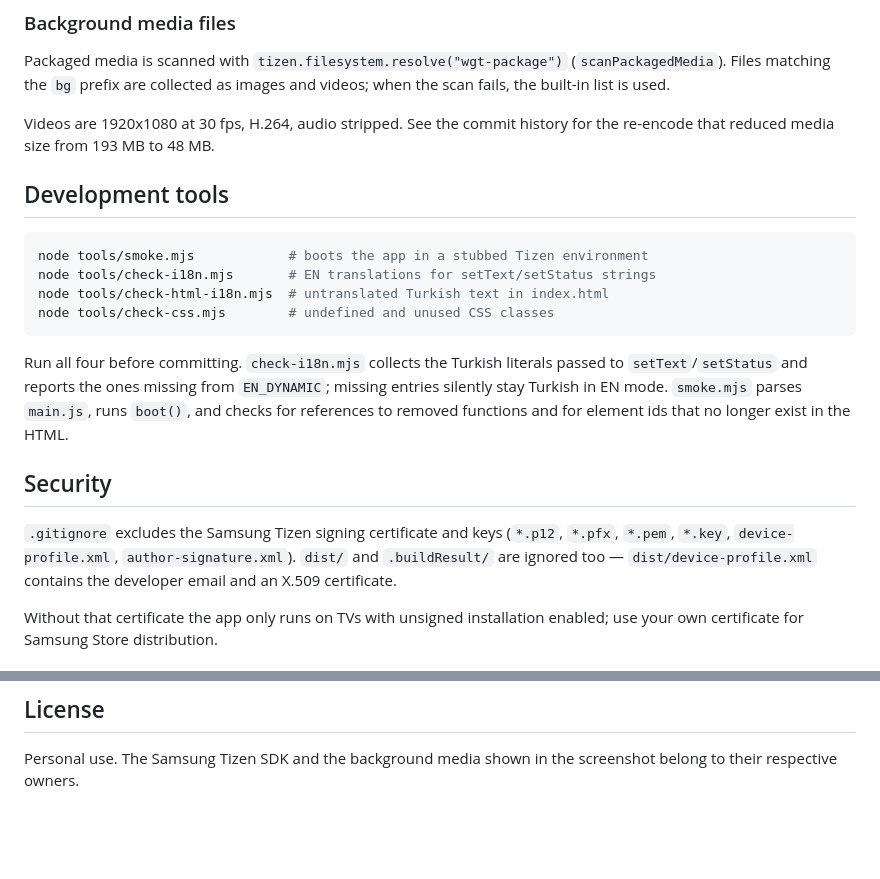
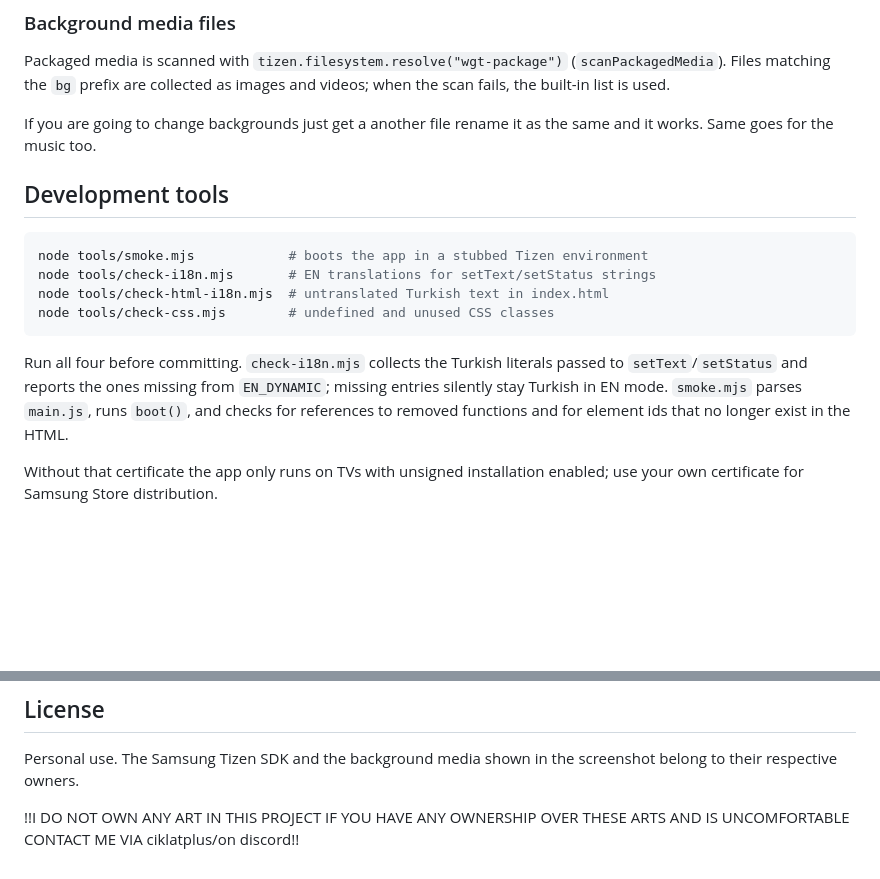
Before and after one commit to ciklatplus/TV-Dashboard-for-Samsung-TV-s, a Markdown page: README.md, 2 parts joined by grey strips. Drawn GitHub-style; blank space fills up the shorter version.

Commit message:
Revise README with new media handling instructions
Updated background and music instructions, removed security section.

```diff
--- a/README.md
+++ b/README.md
@@ -121,8 +121,8 @@ Packaged media is scanned with `tizen.filesystem.resolve("wgt-package")`
 (`scanPackagedMedia`). Files matching the `bg` prefix are collected as
 images and videos; when the scan fails, the built-in list is used.
 
-Videos are 1920x1080 at 30 fps, H.264, audio stripped. See the commit
-history for the re-encode that reduced media size from 193 MB to 48 MB.
+If you are going to change backgrounds just get a another file rename it as the same and it works.
+Same goes for the music too.
 
 ## Development tools
 
@@ -139,13 +139,6 @@ literals passed to `setText`/`setStatus` and reports the ones missing from
 `smoke.mjs` parses `main.js`, runs `boot()`, and checks for references to
 removed functions and for element ids that no longer exist in the HTML.
 
-## Security
-
-`.gitignore` excludes the Samsung Tizen signing certificate and keys
-(`*.p12`, `*.pfx`, `*.pem`, `*.key`, `device-profile.xml`,
-`author-signature.xml`). `dist/` and `.buildResult/` are ignored too —
-`dist/device-profile.xml` contains the developer email and an X.509
-certificate.
 
 Without that certificate the app only runs on TVs with unsigned installation
 enabled; use your own certificate for Samsung Store distribution.
@@ -167,3 +160,5 @@ tools/              Maintenance and verification scripts
 
 Personal use. The Samsung Tizen SDK and the background media shown in the
 screenshot belong to their respective owners.
+
+!!I DO NOT OWN ANY ART IN THIS PROJECT IF YOU HAVE ANY OWNERSHIP OVER THESE ARTS AND IS UNCOMFORTABLE CONTACT ME VIA ciklatplus/on discord!!
```
